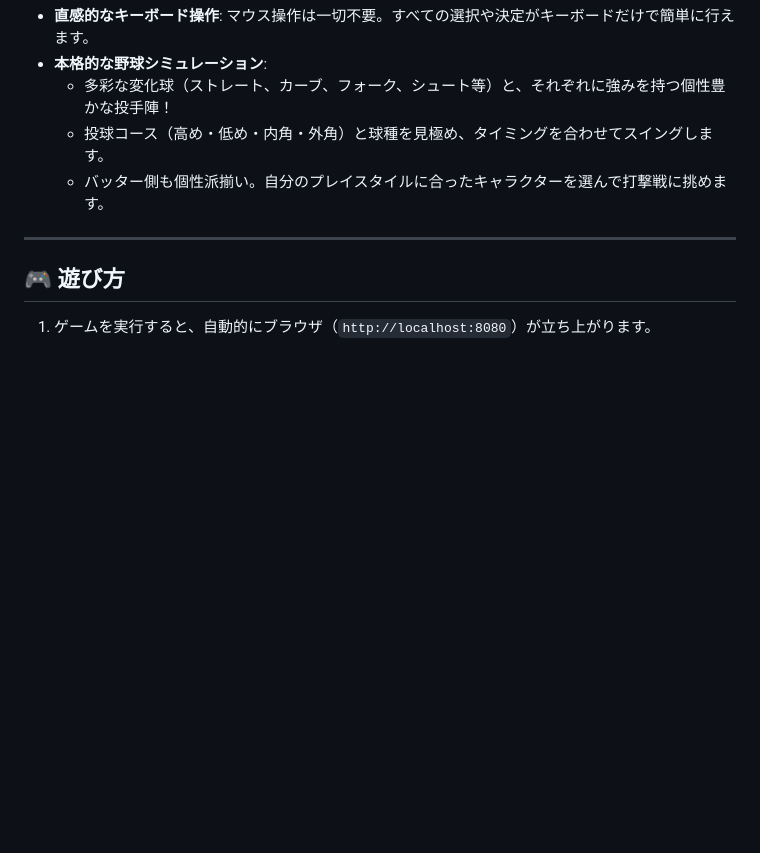
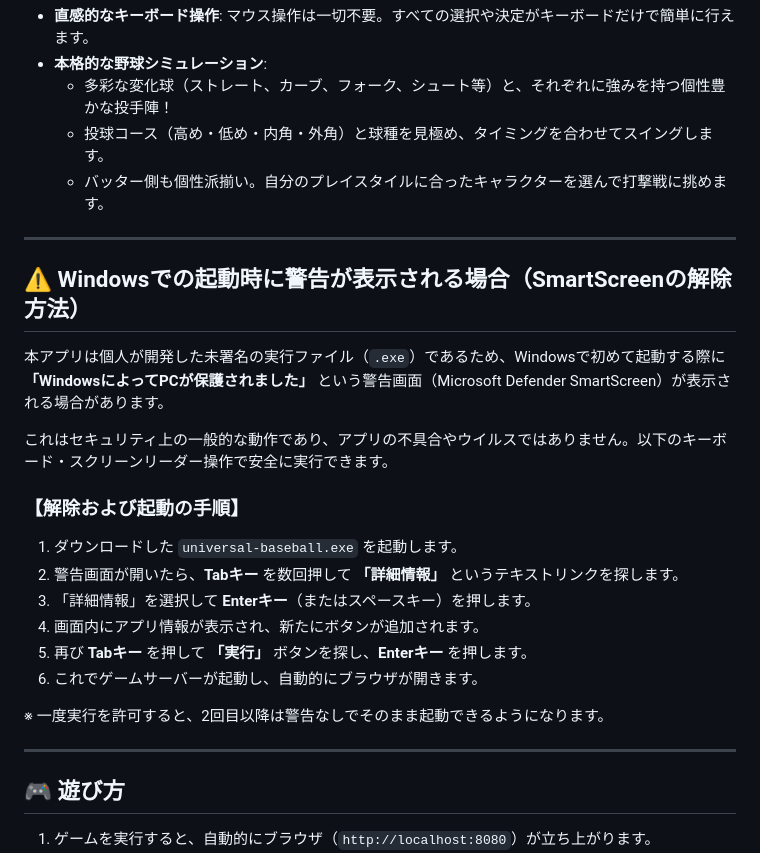
Before and after one commit to TakeruUjike/accessible-baseball, a Markdown page: README.md, the part around the change. GitHub-like rendering; blank space fills up the shorter version.

Commit message:
Update README.md with SmartScreen workaround instructions

```diff
--- a/README.md
+++ b/README.md
@@ -14,6 +14,24 @@
   - 多彩な変化球（ストレート、カーブ、フォーク、シュート等）と、それぞれに強みを持つ個性豊かな投手陣！
   - 投球コース（高め・低め・内角・外角）と球種を見極め、タイミングを合わせてスイングします。
   - バッター側も個性派揃い。自分のプレイスタイルに合ったキャラクターを選んで打撃戦に挑めます。
+
+---
+
+## ⚠️ Windowsでの起動時に警告が表示される場合（SmartScreenの解除方法）
+
+本アプリは個人が開発した未署名の実行ファイル（`.exe`）であるため、Windowsで初めて起動する際に **「WindowsによってPCが保護されました」** という警告画面（Microsoft Defender SmartScreen）が表示される場合があります。
+
+これはセキュリティ上の一般的な動作であり、アプリの不具合やウイルスではありません。以下のキーボード・スクリーンリーダー操作で安全に実行できます。
+
+### 【解除および起動の手順】
+1. ダウンロードした `universal-baseball.exe` を起動します。
+2. 警告画面が開いたら、**Tabキー** を数回押して **「詳細情報」** というテキストリンクを探します。
+3. 「詳細情報」を選択して **Enterキー**（またはスペースキー）を押します。
+4. 画面内にアプリ情報が表示され、新たにボタンが追加されます。
+5. 再び **Tabキー** を押して **「実行」** ボタンを探し、**Enterキー** を押します。
+6. これでゲームサーバーが起動し、自動的にブラウザが開きます。
+
+※ 一度実行を許可すると、2回目以降は警告なしでそのまま起動できるようになります。
 
 ---
 
```
